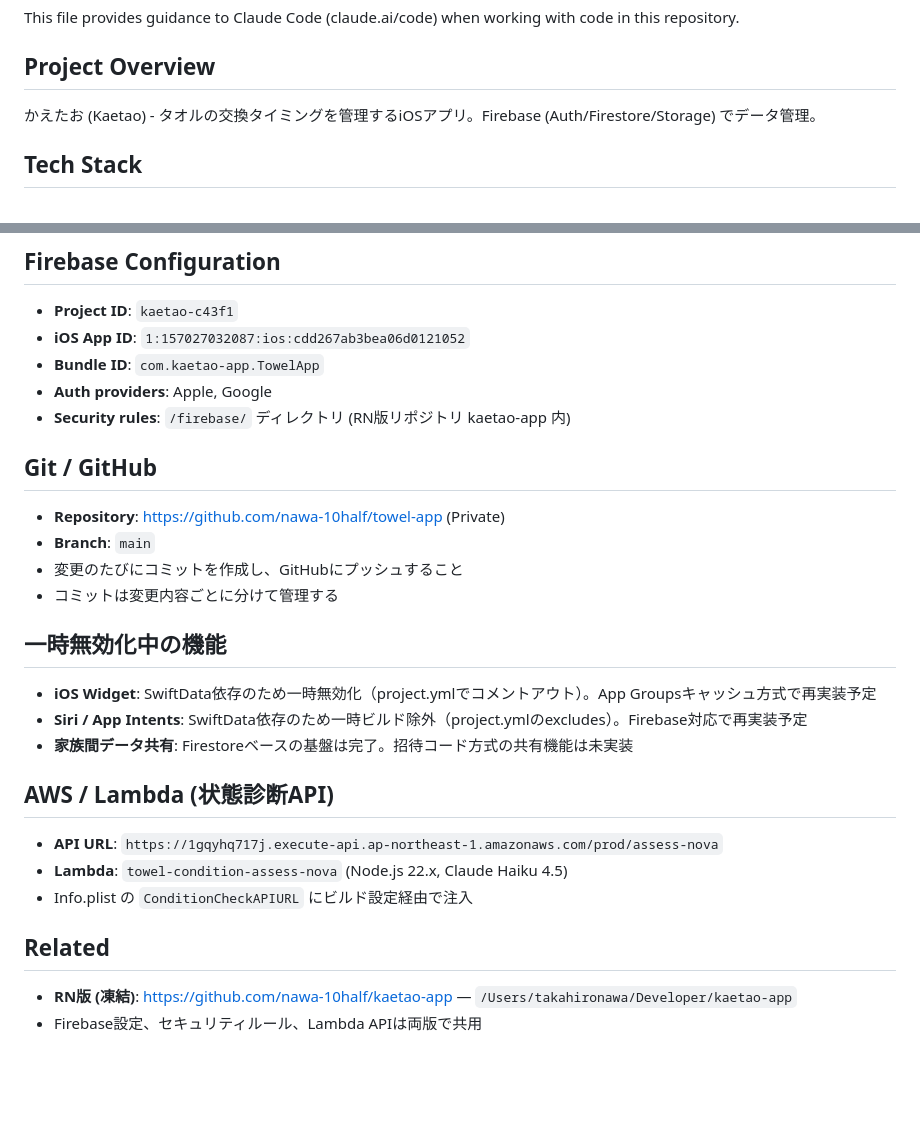
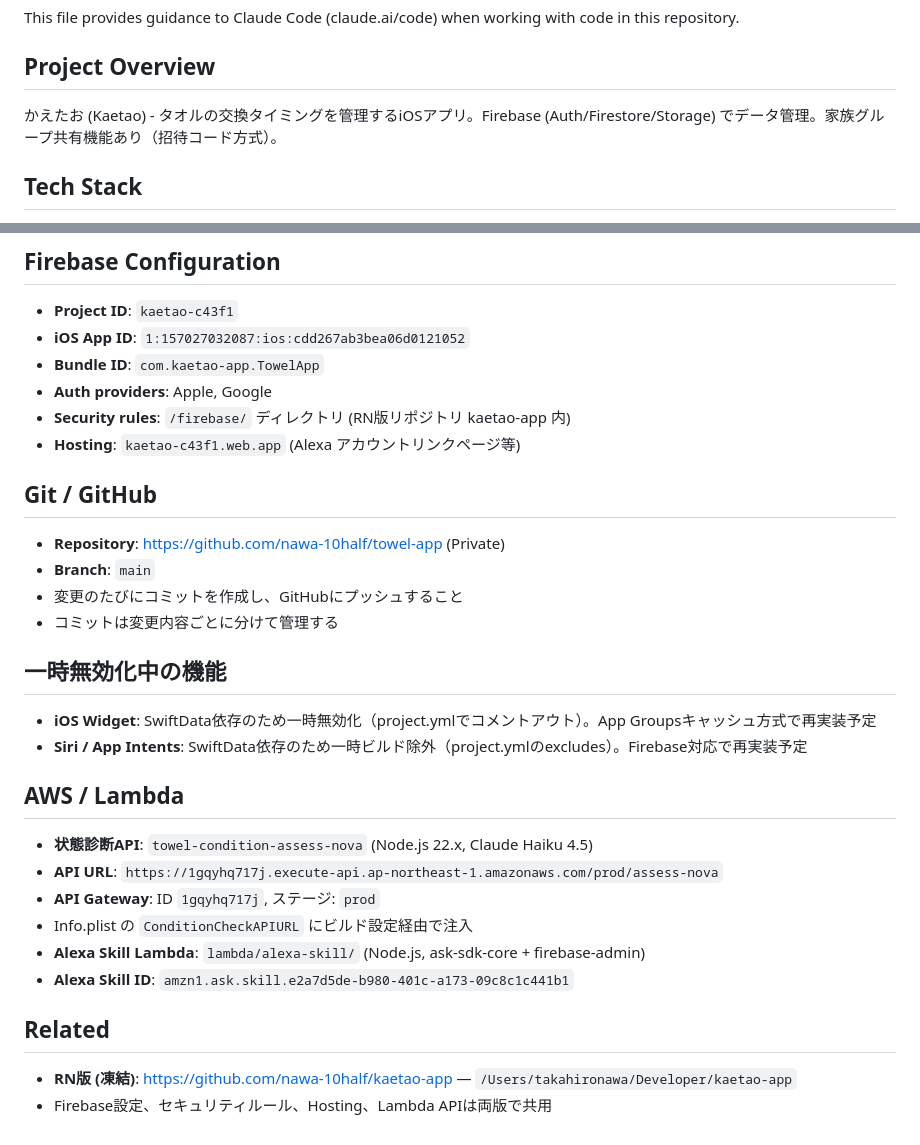
Before and after one commit to nawa-10half/towel-app, a Markdown page: CLAUDE.md, 2 parts joined by grey strips. GitHub-like rendering; blank space fills up the shorter version.

```diff
--- a/CLAUDE.md
+++ b/CLAUDE.md
@@ -4,7 +4,7 @@ This file provides guidance to Claude Code (claude.ai/code) when working with co
 
 ## Project Overview
 
-かえたお (Kaetao) - タオルの交換タイミングを管理するiOSアプリ。Firebase (Auth/Firestore/Storage) でデータ管理。
+かえたお (Kaetao) - タオルの交換タイミングを管理するiOSアプリ。Firebase (Auth/Firestore/Storage) でデータ管理。家族グループ共有機能あり（招待コード方式）。
 
 ## Tech Stack
 
@@ -87,6 +118,7 @@ Storage path: `users/{userId}/towels/{towelId}/conditions/{checkId}.jpg`
 - **Bundle ID**: `com.kaetao-app.TowelApp`
 - **Auth providers**: Apple, Google
 - **Security rules**: `/firebase/` ディレクトリ (RN版リポジトリ kaetao-app 内)
+- **Hosting**: `kaetao-c43f1.web.app` (Alexa アカウントリンクページ等)
 
 ## Git / GitHub
 
@@ -99,15 +131,17 @@ Storage path: `users/{userId}/towels/{towelId}/conditions/{checkId}.jpg`
 
 - **iOS Widget**: SwiftData依存のため一時無効化（project.ymlでコメントアウト）。App Groupsキャッシュ方式で再実装予定
 - **Siri / App Intents**: SwiftData依存のため一時ビルド除外（project.ymlのexcludes）。Firebase対応で再実装予定
-- **家族間データ共有**: Firestoreベースの基盤は完了。招待コード方式の共有機能は未実装
 
-## AWS / Lambda (状態診断API)
+## AWS / Lambda
 
+- **状態診断API**: `towel-condition-assess-nova` (Node.js 22.x, Claude Haiku 4.5)
 - **API URL**: `https://1gqyhq717j.execute-api.ap-northeast-1.amazonaws.com/prod/assess-nova`
-- **Lambda**: `towel-condition-assess-nova` (Node.js 22.x, Claude Haiku 4.5)
+- **API Gateway**: ID `1gqyhq717j`, ステージ: `prod`
 - Info.plist の `ConditionCheckAPIURL` にビルド設定経由で注入
+- **Alexa Skill Lambda**: `lambda/alexa-skill/` (Node.js, ask-sdk-core + firebase-admin)
+- **Alexa Skill ID**: `amzn1.ask.skill.e2a7d5de-b980-401c-a173-09c8c1c441b1`
 
 ## Related
 
 - **RN版 (凍結)**: https://github.com/nawa-10half/kaetao-app — `/Users/takahironawa/Developer/kaetao-app`
-- Firebase設定、セキュリティルール、Lambda APIは両版で共用
+- Firebase設定、セキュリティルール、Hosting、Lambda APIは両版で共用
```
Also changed, not shown: other parts of CLAUDE.md (+38 -7 lines).
